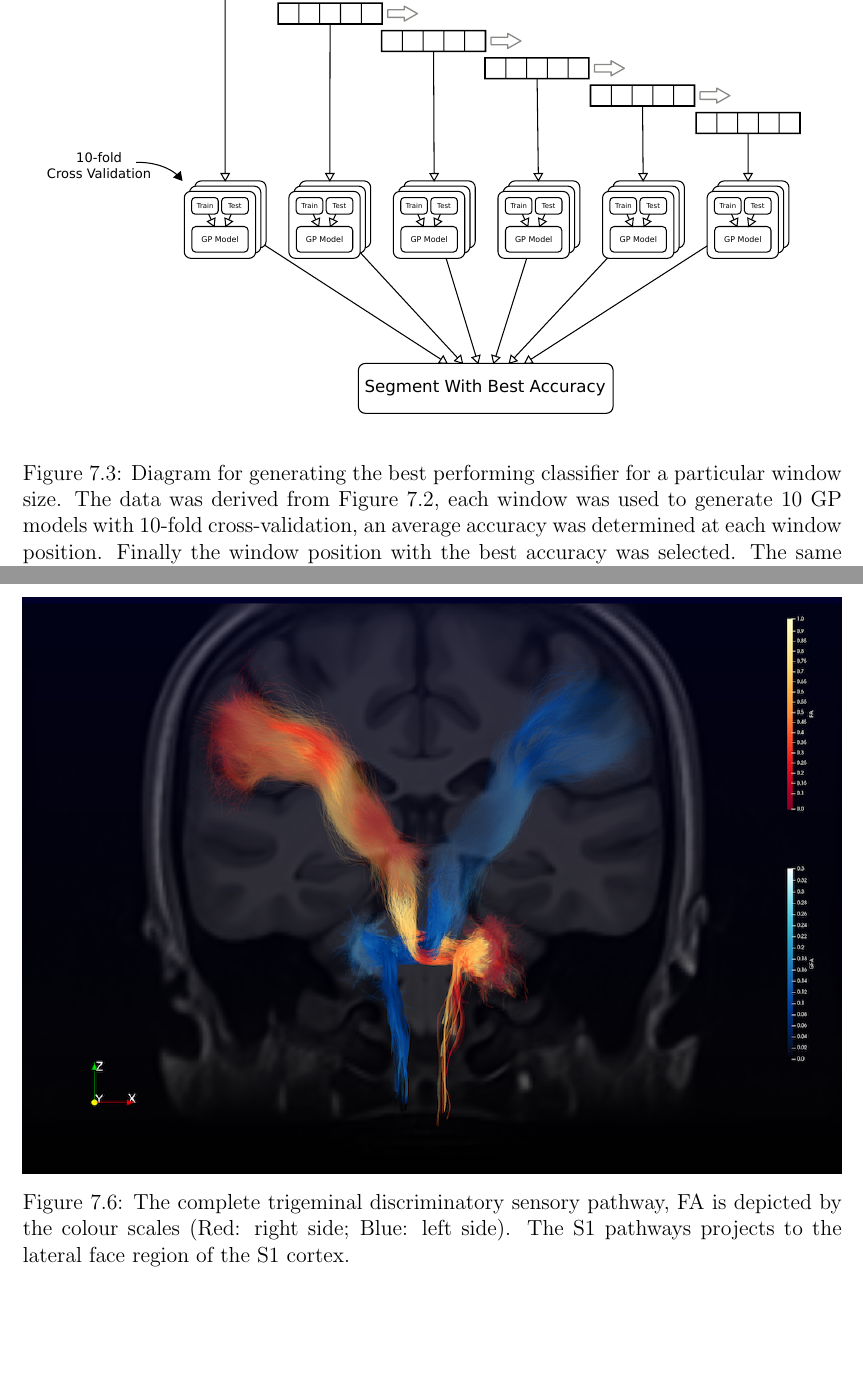
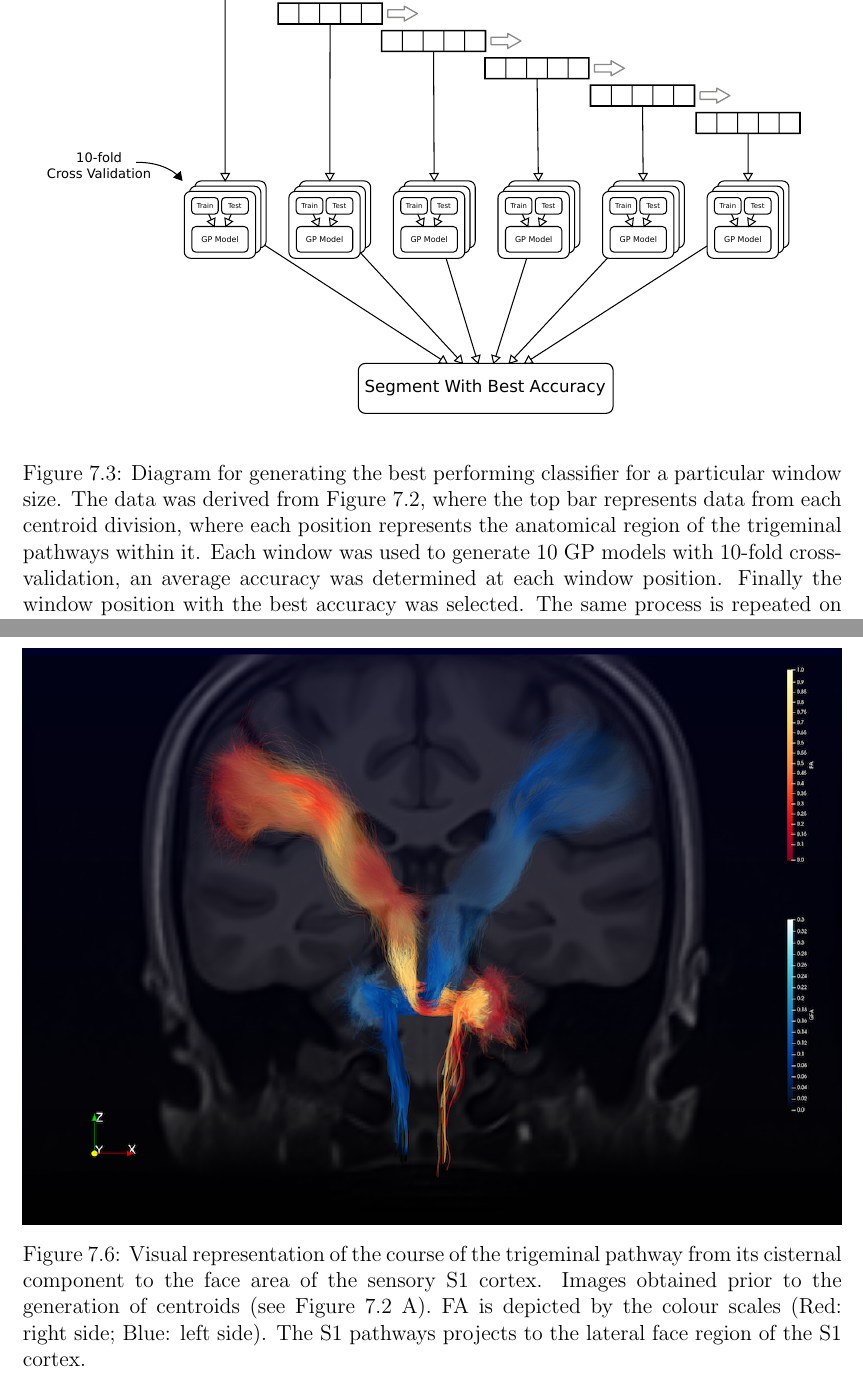
Before and after one commit to sinkpoint/phd-thesis-sharelatex, a LaTeX thesis (thesis/main.tex, which reads thesis/contents/tn_sagit.tex): two parts of pages 153 and 161 of 226, joined at a grey line, cut so that both start at the same text, the shorter picture padded with empty space. Compiled offline with pdfLaTeX.

Commit message:
Updates from ShareLaTeX

```diff
--- a/thesis/contents/tn_sagit.tex
+++ b/thesis/contents/tn_sagit.tex
@@ -99,7 +99,7 @@ For each window, the subjects were split into train and validation sets using st
 \begin{figure}[ht]
 \centering
 \includegraphics[width=\linewidth]{thesis/images/tn-gp-sagit/figure-GP-training.pdf}
-\caption{Diagram for generating the best performing classifier for a particular window size. The data was derived from Figure \ref{fig:GPfigure-method-centroid}, each window was used to generate 10 GP models with 10-fold cross-validation, an average accuracy was determined at each window position. Finally the window position with the best accuracy was selected. The same process is repeated on every diffusivity metric, and for all window sizes ranging from 5 to 30. }
+\caption{Diagram for generating the best performing classifier for a particular window size. The data was derived from Figure \ref{fig:GPfigure-method-centroid}, where the top bar represents data from each centroid division, where each position represents the anatomical region of the trigeminal pathways within it. Each window was used to generate 10 GP models with 10-fold cross-validation, an average accuracy was determined at each window position. Finally the window position with the best accuracy was selected. The same process is repeated on every diffusivity metric, and for all window sizes ranging from 5 to 30. }
 \label{fig:GPfigure-gp-train}
 \end{figure}
 
@@ -126,7 +126,7 @@ S1 streamlines reliably extended into the face region of the S1 cortex (Figure \
 \begin{figure}[ht]
 \centering
 \includegraphics[width=\linewidth]{view-left-right.png}
-\caption{The complete trigeminal discriminatory sensory pathway, FA is depicted by the colour scales (Red: right side; Blue: left side). The S1 pathways projects to the lateral face region of the S1 cortex. }
+\caption{Visual representation of the course of the trigeminal pathway from its cisternal component to the face area of the sensory S1 cortex. Images obtained prior to the generation of centroids (see Figure \ref{fig:GPfigure-method-centroid} A). FA is depicted by the colour scales (Red: right side; Blue: left side). The S1 pathways projects to the lateral face region of the S1 cortex. }
 \label{fig:GPfigure3}
 \end{figure}
 
```
Also changed, not shown: thesis/contents/tn_sagit.tex (4 more changed lines).
